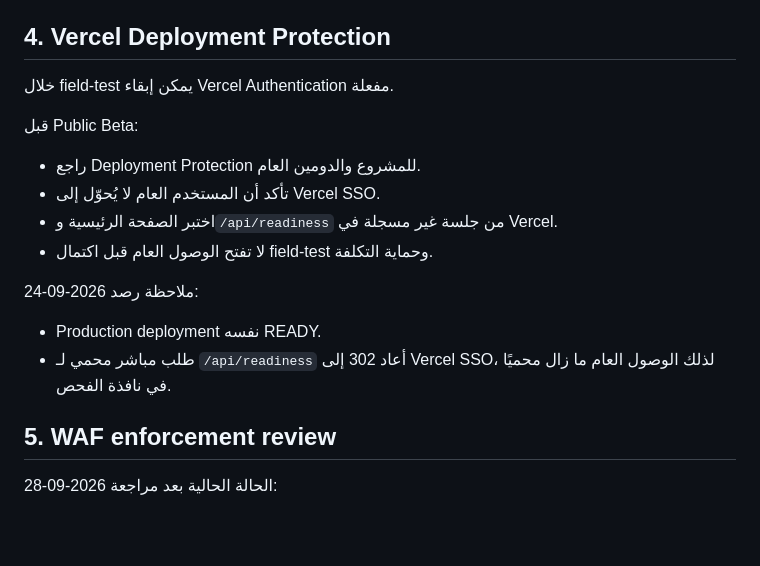
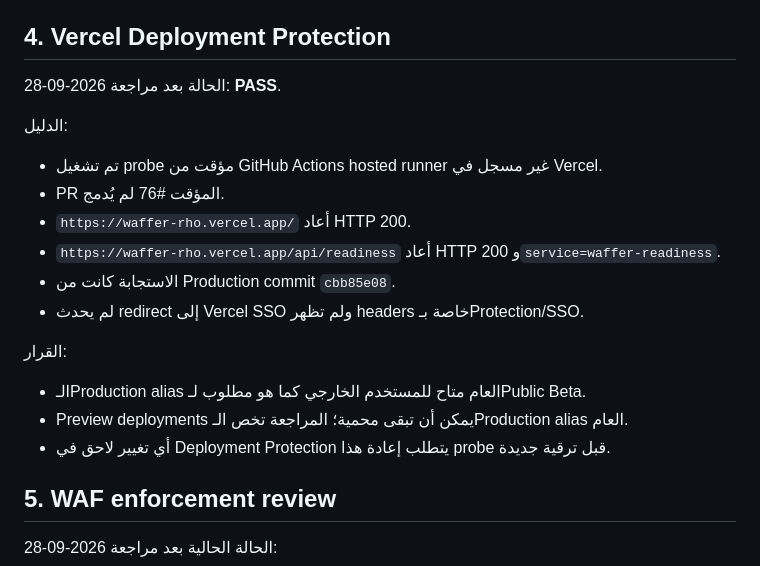
Before and after one commit to majedalkaldy/Waffer, a Markdown page: docs/PUBLIC_BETA_CHECKLIST.md, the part around the change. Drawn GitHub-style; blank space fills up the shorter version.

Commit message:
Record successful external public access review

```diff
--- a/docs/PUBLIC_BETA_CHECKLIST.md
+++ b/docs/PUBLIC_BETA_CHECKLIST.md
@@ -35,17 +35,20 @@
 
 ## 4. Vercel Deployment Protection
 
-خلال field-test يمكن إبقاء Vercel Authentication مفعلة.
+الحالة بعد مراجعة 2026-09-28: **PASS**.
 
-قبل Public Beta:
-- راجع Deployment Protection للمشروع والدومين العام.
-- تأكد أن المستخدم العام لا يُحوّل إلى Vercel SSO.
-- اختبر الصفحة الرئيسية و`/api/readiness` من جلسة غير مسجلة في Vercel.
-- لا تفتح الوصول العام قبل اكتمال field-test وحماية التكلفة.
+الدليل:
+- تم تشغيل probe مؤقت من GitHub Actions hosted runner غير مسجل في Vercel.
+- PR المؤقت #76 لم يُدمج.
+- `https://waffer-rho.vercel.app/` أعاد HTTP 200.
+- `https://waffer-rho.vercel.app/api/readiness` أعاد HTTP 200 و`service=waffer-readiness`.
+- الاستجابة كانت من Production commit `cbb85e08`.
+- لم يحدث redirect إلى Vercel SSO ولم تظهر headers خاصة بـProtection/SSO.
 
-ملاحظة رصد 2026-09-24:
-- Production deployment نفسه READY.
-- طلب مباشر محمي لـ `/api/readiness` أعاد 302 إلى Vercel SSO، لذلك الوصول العام ما زال محميًا في نافذة الفحص.
+القرار:
+- الـProduction alias العام متاح للمستخدم الخارجي كما هو مطلوب لـPublic Beta.
+- Preview deployments يمكن أن تبقى محمية؛ المراجعة تخص الـProduction alias العام.
+- أي تغيير لاحق في Deployment Protection يتطلب إعادة هذا probe قبل ترقية جديدة.
 
 ## 5. WAF enforcement review
 
```
